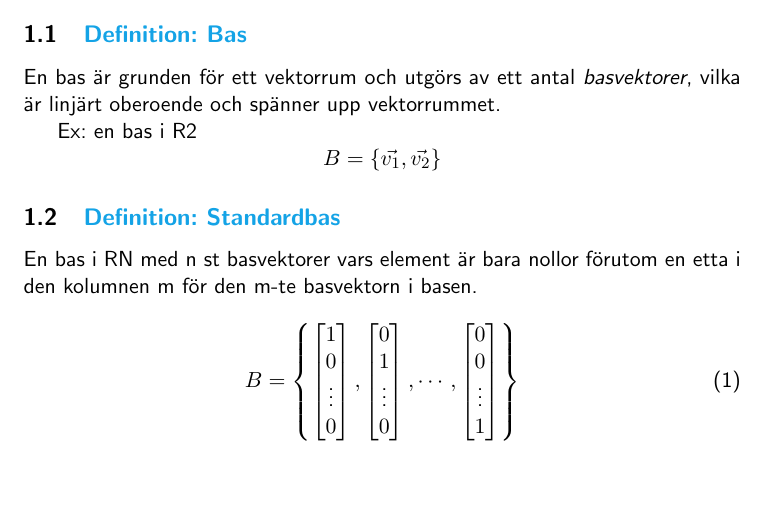
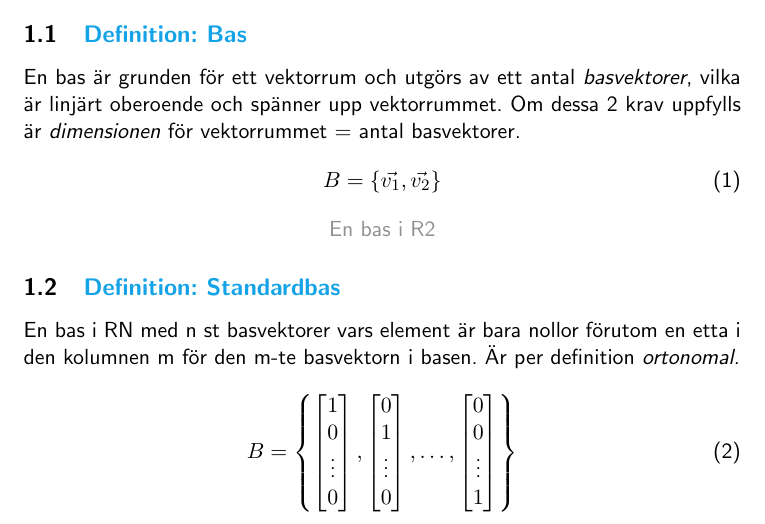
Before and after one commit to axelkennedal/LinAlgSammanfattning, a LaTeX document (linAlgSammanfattning.tex): part of page 2 of 2, cut so that both start at the same text, the shorter picture padded with empty space. Compiled offline with pdfLaTeX.

Commit message:
mer konsekvent matematikanvändning, samt nytt kommando för att kommentera ekvationer

```diff
--- a/linAlgSammanfattning.tex
+++ b/linAlgSammanfattning.tex
@@ -15,6 +15,7 @@
 
 %specialkommandon
 \newenvironment{definition}[1]{\subsection{\textcolor{Cerulean}{Definition: #1}}}{}
+\newcommand{\comment}[1]{\begin{center}\textcolor{Gray}{#1} \end{center}}
 
 %extramatte
 \usepackage{amsmath}
@@ -27,15 +28,14 @@
 
 \section{Baser \& Basbyten}
 \definition{Bas}
-En bas är grunden för ett vektorrum och utgörs av ett antal \emph{basvektorer}, vilka är linjärt oberoende och spänner upp vektorrummet.
-
-Ex: en bas i R2
-$$
+En bas är grunden för ett vektorrum och utgörs av ett antal \emph{basvektorer}, vilka är linjärt oberoende och spänner upp vektorrummet. Om dessa 2 krav uppfylls är \emph{dimensionen} för vektorrummet = antal basvektorer.
+\begin{equation}
 B = \{\vec{v_{1}}, \vec{v_{2}} \}
-$$
-
+\end{equation}
+\comment{En bas i R2}
 \definition{Standardbas}
 En bas i RN med n st basvektorer vars element är bara nollor förutom en etta i den kolumnen m för den m-te basvektorn i basen.
+Är per definition \emph{ortonomal}.
 
 \begin{equation}
 B = \left \{
@@ -52,7 +52,7 @@ B = \left \{
 \vdots \\
 0 \\
 \end{bmatrix}
-, \cdots
+, \ldots
 ,
 \begin{bmatrix}
 0 \\
```
Also changed, not shown: linAlgSammanfattning.pdf.
